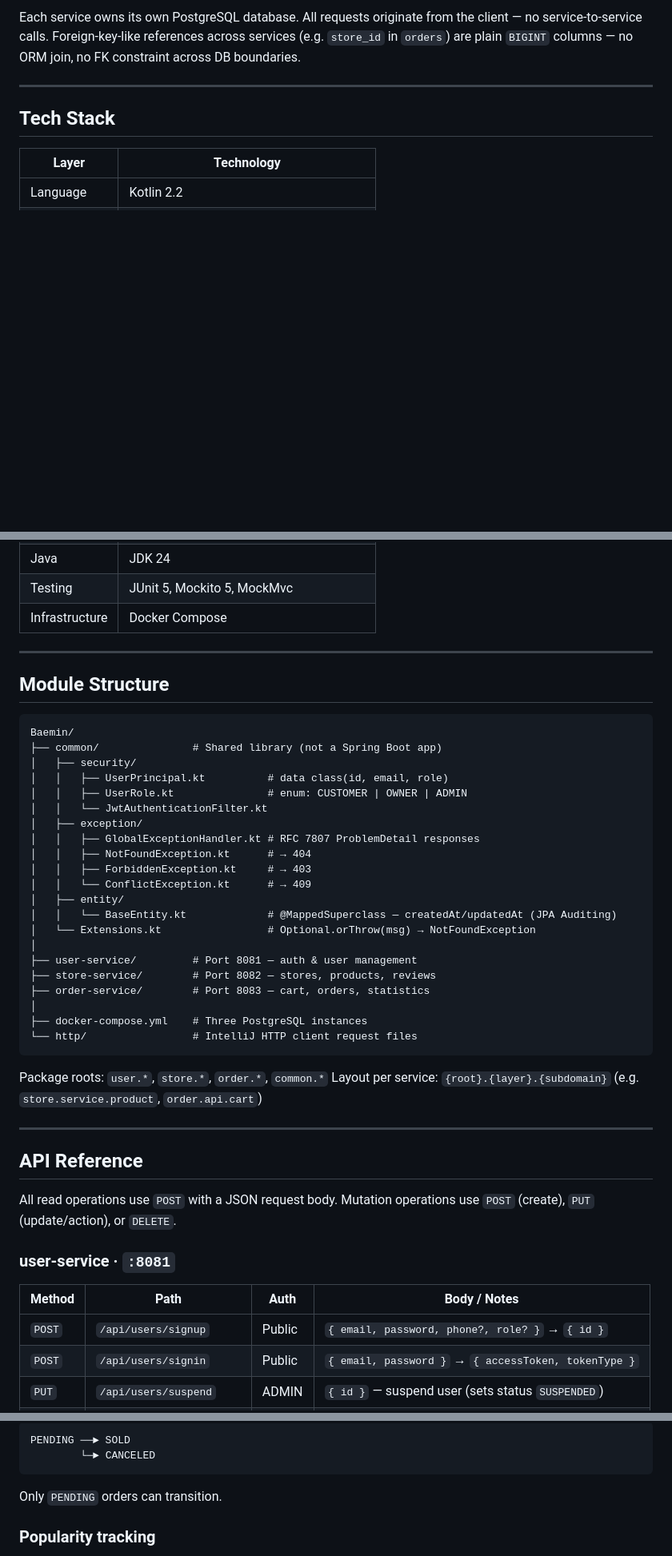
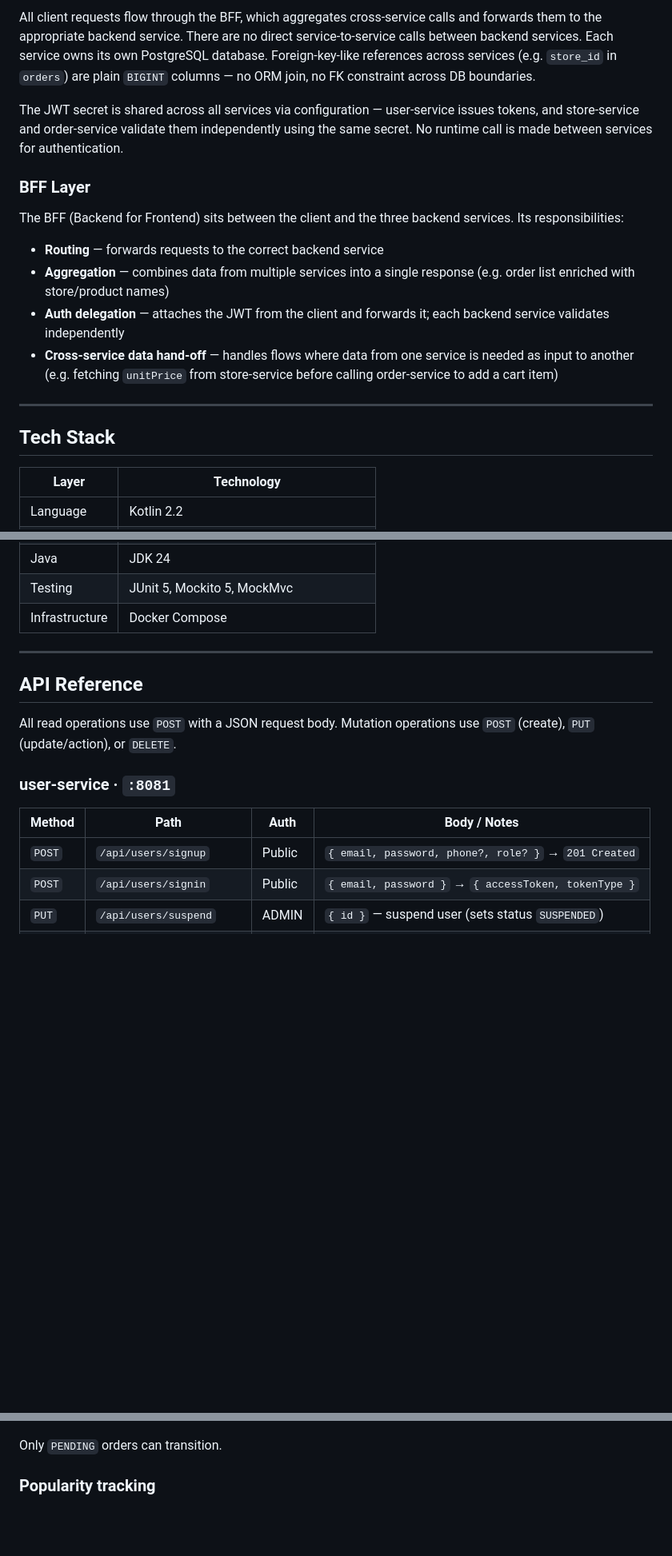
Before and after one commit to proLmpa/Deliprac, a Markdown page: README.md, 3 parts joined by grey strips. Shown at 80% size. Drawn GitHub-style; blank space fills up the shorter version.

````diff
--- a/README.md
+++ b/README.md
@@ -37,6 +36,17 @@ Built with **Kotlin 2.x + Spring Boot 4** as a hands-on microservices architectu
 ```
 
-Each service owns its own PostgreSQL database. All requests originate from the client — no service-to-service calls. Foreign-key-like references across services (e.g. `store_id` in `orders`) are plain `BIGINT` columns — no ORM join, no FK constraint across DB boundaries.
+All client requests flow through the BFF, which aggregates cross-service calls and forwards them to the appropriate backend service. There are no direct service-to-service calls between backend services. Each service owns its own PostgreSQL database. Foreign-key-like references across services (e.g. `store_id` in `orders`) are plain `BIGINT` columns — no ORM join, no FK constraint across DB boundaries.
+
+The JWT secret is shared across all services via configuration — user-service issues tokens, and store-service and order-service validate them independently using the same secret. No runtime call is made between services for authentication.
+
+### BFF Layer
+
+The BFF (Backend for Frontend) sits between the client and the three backend services. Its responsibilities:
+
+- **Routing** — forwards requests to the correct backend service
+- **Aggregation** — combines data from multiple services into a single response (e.g. order list enriched with store/product names)
+- **Auth delegation** — attaches the JWT from the client and forwards it; each backend service validates independently
+- **Cross-service data hand-off** — handles flows where data from one service is needed as input to another (e.g. fetching `unitPrice` from store-service before calling order-service to add a cart item)
 
 ---
 
@@ -56,37 +66,6 @@ Each service owns its own PostgreSQL database. All requests originate from the c
 
 ---
 
-## Module Structure
-
-```
-Baemin/
-├── common/               # Shared library (not a Spring Boot app)
-│   ├── security/
-│   │   ├── UserPrincipal.kt          # data class(id, email, role)
-│   │   ├── UserRole.kt               # enum: CUSTOMER | OWNER | ADMIN
-│   │   └── JwtAuthenticationFilter.kt
-│   ├── exception/
-│   │   ├── GlobalExceptionHandler.kt # RFC 7807 ProblemDetail responses
-│   │   ├── NotFoundException.kt      # → 404
-│   │   ├── ForbiddenException.kt     # → 403
-│   │   └── ConflictException.kt      # → 409
-│   ├── entity/
-│   │   └── BaseEntity.kt             # @MappedSuperclass — createdAt/updatedAt (JPA Auditing)
-│   └── Extensions.kt                 # Optional.orThrow(msg) → NotFoundException
-│
-├── user-service/         # Port 8081 — auth & user management
-├── store-service/        # Port 8082 — stores, products, reviews
-├── order-service/        # Port 8083 — cart, orders, statistics
-│
-├── docker-compose.yml    # Three PostgreSQL instances
-└── http/                 # IntelliJ HTTP client request files
-```
-
-Package roots: `user.*`, `store.*`, `order.*`, `common.*`
-Layout per service: `{root}.{layer}.{subdomain}` (e.g. `store.service.product`, `order.api.cart`)
-
----
-
 ## API Reference
 
 All read operations use `POST` with a JSON request body. Mutation operations use `POST` (create), `PUT` (update/action), or `DELETE`.
@@ -95,7 +74,7 @@ All read operations use `POST` with a JSON request body. Mutation operations use
 
 | Method | Path | Auth | Body / Notes |
 |--------|------|------|--------------|
-| `POST` | `/api/users/signup` | Public | `{ email, password, phone?, role? }` → `{ id }` |
+| `POST` | `/api/users/signup` | Public | `{ email, password, phone?, role? }` → `201 Created` |
 | `POST` | `/api/users/signin` | Public | `{ email, password }` → `{ accessToken, tokenType }` |
 | `PUT`  | `/api/users/suspend` | ADMIN | `{ id }` — suspend user (sets status `SUSPENDED`) |
 | `PUT`  | `/api/users/me/withdraw` | Any | Self-withdraw (sets status `WITHDRAWN`) |
@@ -221,7 +233,5 @@ Path variables and query params for read operations are moved into the request b
 ```
-PENDING ──► SOLD
-        └─► CANCELED
-```
+
 Only `PENDING` orders can transition.
 
 ### Popularity tracking
````
Also changed, not shown: other parts of README.md (+153 -84 lines), CLAUDE.md (+45 -0 lines).
